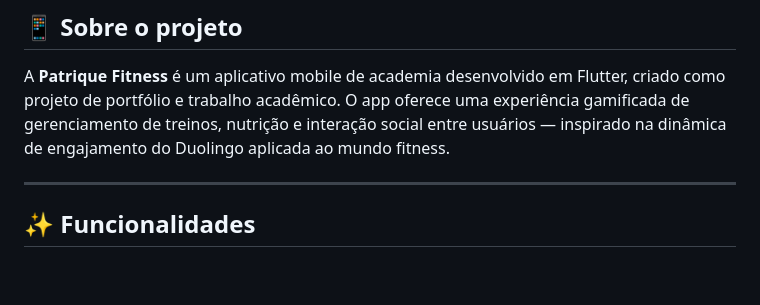
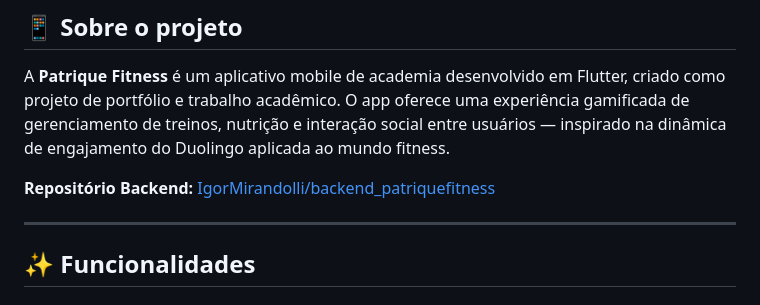
Before and after one commit to victorhasse/patrique_app, a Markdown page: docs/README_PT.md, the part around the change. GitHub-like rendering; blank space fills up the shorter version.

Commit message:
docs: update README_PT.md
add backend link

```diff
--- a/docs/README_PT.md
+++ b/docs/README_PT.md
@@ -20,6 +20,8 @@
 ## 📱 Sobre o projeto
 
 A **Patrique Fitness** é um aplicativo mobile de academia desenvolvido em Flutter, criado como projeto de portfólio e trabalho acadêmico. O app oferece uma experiência gamificada de gerenciamento de treinos, nutrição e interação social entre usuários — inspirado na dinâmica de engajamento do Duolingo aplicada ao mundo fitness.
+
+**Repositório Backend:** [IgorMirandolli/backend_patriquefitness](https://github.com/IgorMirandolli/backend_patriquefitness)
 
 ---
 
```
